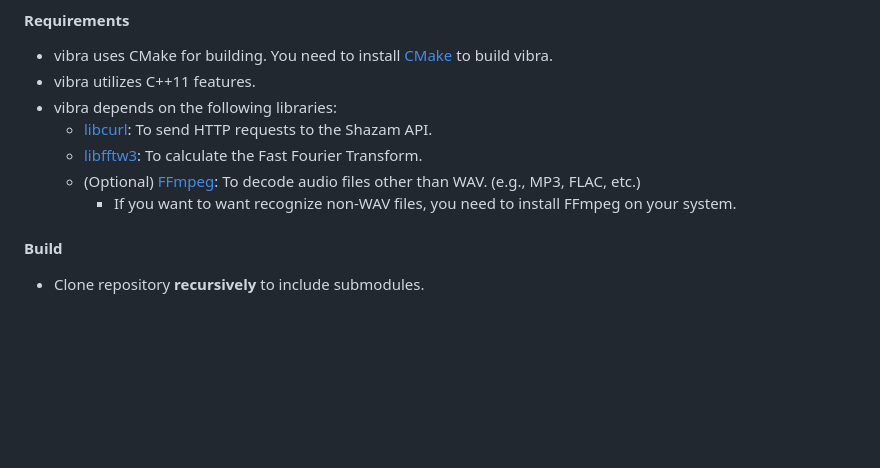
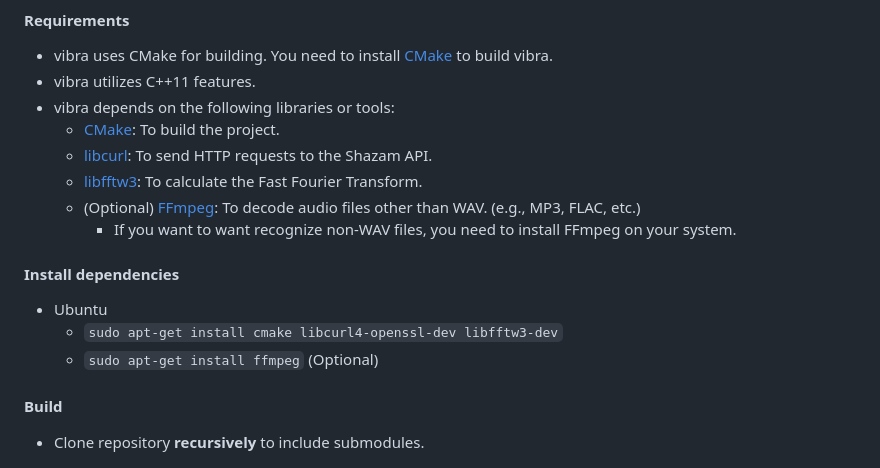
Before and after one commit to BayernMuller/vibra, a Markdown page: README.md, the part around the change. Drawn GitHub-style; blank space fills up the shorter version.

Commit message:
docs: update dependencies in README.md

```diff
--- a/README.md
+++ b/README.md
@@ -46,11 +46,17 @@
 
 * vibra uses CMake for building. You need to install [CMake](https://cmake.org/) to build vibra.
 * vibra utilizes C++11 features.
-* vibra depends on the following libraries:
+* vibra depends on the following libraries or tools:
+    * [CMake](https://cmake.org/): To build the project.
     * [libcurl](https://curl.se/libcurl/): To send HTTP requests to the Shazam API.
     * [libfftw3](http://www.fftw.org/): To calculate the Fast Fourier Transform.
     * (Optional) [FFmpeg](https://ffmpeg.org/): To decode audio files other than WAV. (e.g., MP3, FLAC, etc.)
         * If you want to want recognize non-WAV files, you need to install FFmpeg on your system.
+
+#### Install dependencies
+* Ubuntu
+    * `sudo apt-get install cmake libcurl4-openssl-dev libfftw3-dev`
+    * `sudo apt-get install ffmpeg` (Optional)
 
 #### Build
 * Clone repository **recursively** to include submodules.
```
